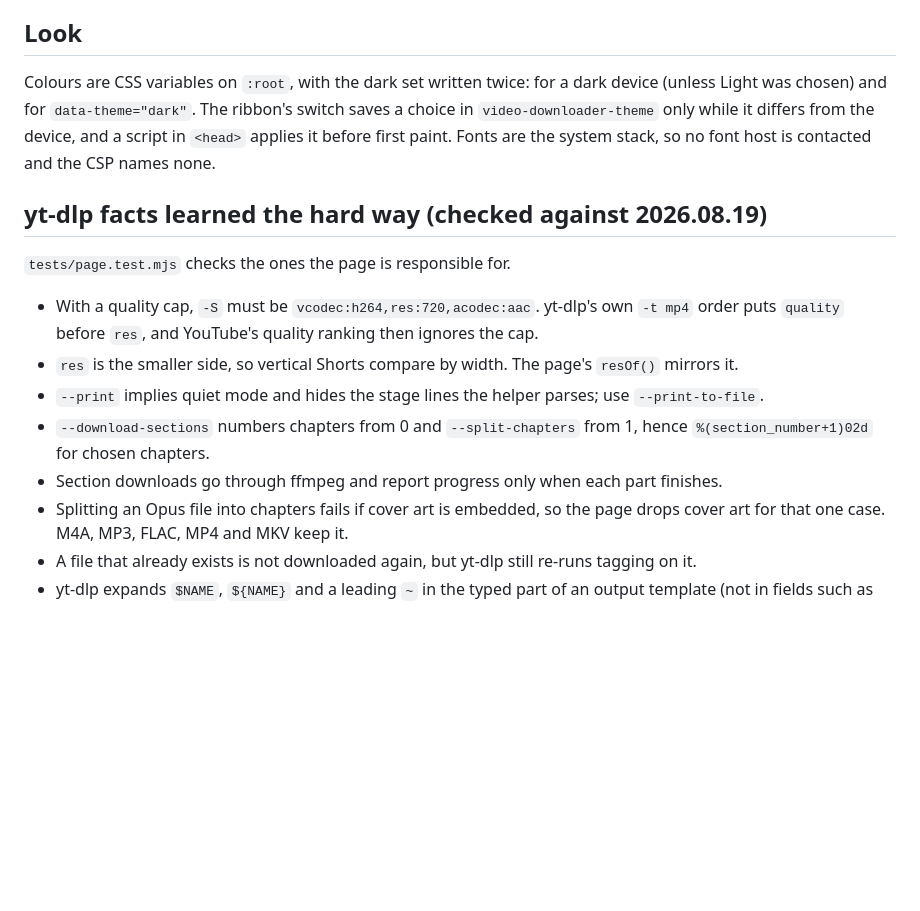
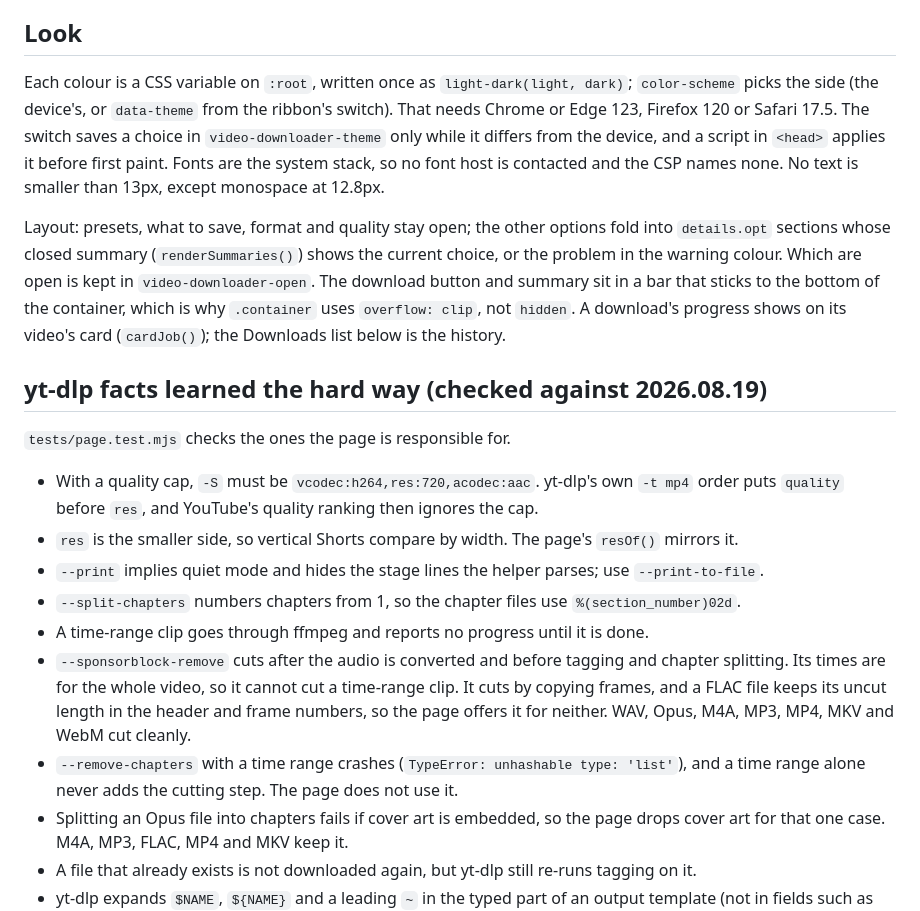
Before and after one commit to vinovator/video-downloader, a Markdown page: CLAUDE.md, the part around the change. Rendered like a GitHub page; blank space fills up the shorter version.

```diff
--- a/CLAUDE.md
+++ b/CLAUDE.md
@@ -33,11 +33,19 @@ internet; every tool there runs entirely in the browser.
 
 ## Look
 
-Colours are CSS variables on `:root`, with the dark set written twice: for a dark device
-(unless Light was chosen) and for `data-theme="dark"`. The ribbon's switch saves a choice in
+Each colour is a CSS variable on `:root`, written once as `light-dark(light, dark)`;
+`color-scheme` picks the side (the device's, or `data-theme` from the ribbon's switch). That
+needs Chrome or Edge 123, Firefox 120 or Safari 17.5. The switch saves a choice in
 `video-downloader-theme` only while it differs from the device, and a script in `<head>`
 applies it before first paint. Fonts are the system stack, so no font host is contacted and
-the CSP names none.
+the CSP names none. No text is smaller than 13px, except monospace at 12.8px.
+
+Layout: presets, what to save, format and quality stay open; the other options fold into
+`details.opt` sections whose closed summary (`renderSummaries()`) shows the current choice,
+or the problem in the warning colour. Which are open is kept in `video-downloader-open`. The
+download button and summary sit in a bar that sticks to the bottom of the container, which
+is why `.container` uses `overflow: clip`, not `hidden`. A download's progress shows on its
+video's card (`cardJob()`); the Downloads list below is the history.
 
 ## yt-dlp facts learned the hard way (checked against 2026.08.19)
 
@@ -47,9 +55,14 @@ the CSP names none.
   order puts `quality` before `res`, and YouTube's quality ranking then ignores the cap.
 - `res` is the smaller side, so vertical Shorts compare by width. The page's `resOf()` mirrors it.
 - `--print` implies quiet mode and hides the stage lines the helper parses; use `--print-to-file`.
-- `--download-sections` numbers chapters from 0 and `--split-chapters` from 1, hence
-  `%(section_number+1)02d` for chosen chapters.
-- Section downloads go through ffmpeg and report progress only when each part finishes.
+- `--split-chapters` numbers chapters from 1, so the chapter files use `%(section_number)02d`.
+- A time-range clip goes through ffmpeg and reports no progress until it is done.
+- `--sponsorblock-remove` cuts after the audio is converted and before tagging and chapter
+  splitting. Its times are for the whole video, so it cannot cut a time-range clip. It cuts
+  by copying frames, and a FLAC file keeps its uncut length in the header and frame numbers,
+  so the page offers it for neither. WAV, Opus, M4A, MP3, MP4, MKV and WebM cut cleanly.
+- `--remove-chapters` with a time range crashes (`TypeError: unhashable type: 'list'`), and a
+  time range alone never adds the cutting step. The page does not use it.
 - Splitting an Opus file into chapters fails if cover art is embedded, so the page drops
   cover art for that one case. M4A, MP3, FLAC, MP4 and MKV keep it.
 - A file that already exists is not downloaded again, but yt-dlp still re-runs tagging on it.
```
Also changed, not shown: README.md (+5 -1 lines), screenshot.png, 3 other files.
